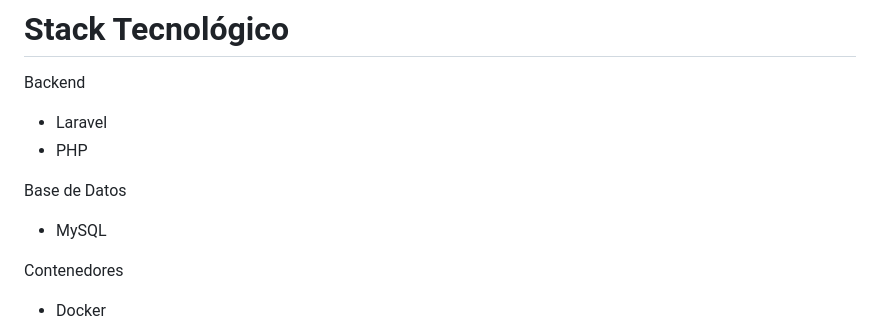
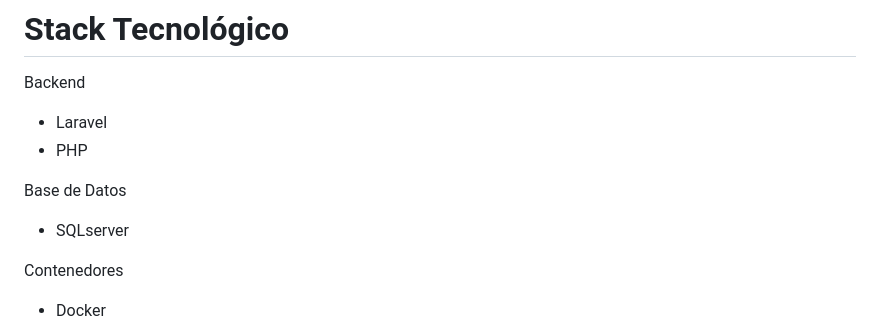
Before and after one commit to Santiago4lvz/AirConnect-Backend, a Markdown page: README.md, the part around the change. Drawn GitHub-style.

Commit message:
docs: update README and gitignore

```diff
--- a/README.md
+++ b/README.md
@@ -61,7 +61,7 @@ Backend
 
 Base de Datos
 
-* MySQL
+* SQLserver
 
 Contenedores
 
```
